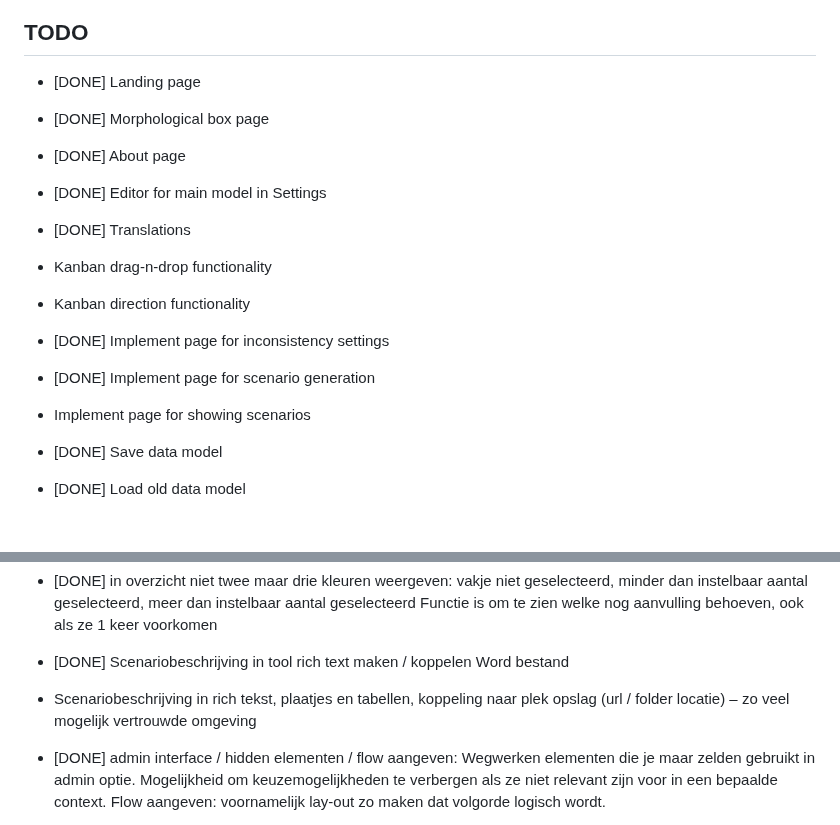
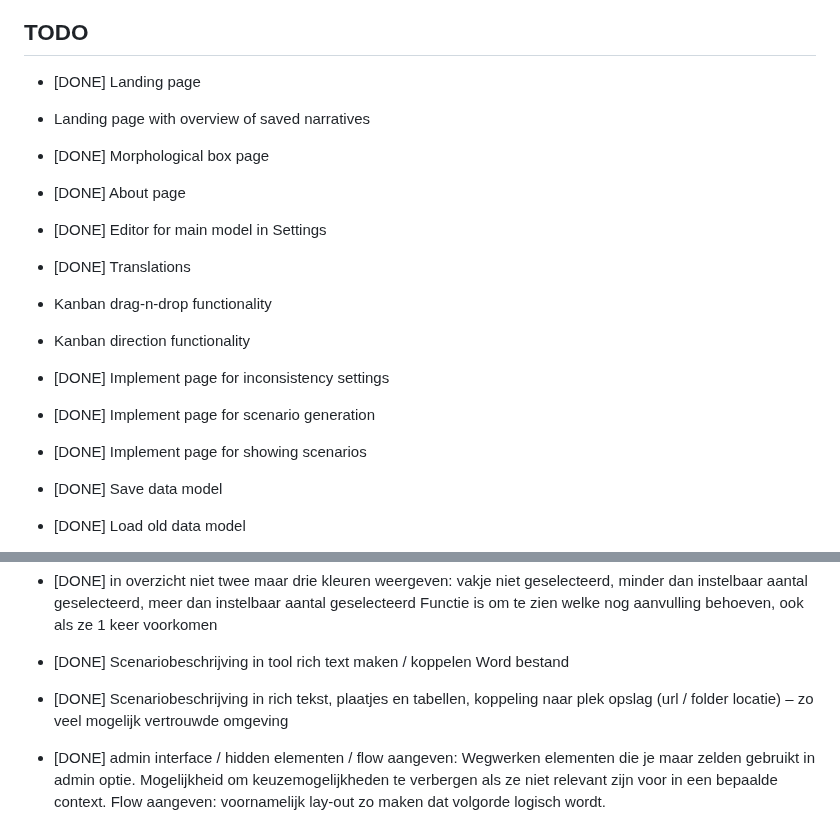
Before and after one commit to erikvullings/scenario-generator, a Markdown page: README.md, 2 parts joined by grey strips. GitHub-like rendering; blank space fills up the shorter version.

Commit message:
Update status

```diff
--- a/README.md
+++ b/README.md
@@ -5,6 +5,7 @@ Generate a threat scenario from a self-defined morphological box.
 ## TODO
 
 - [DONE] Landing page
+- Landing page with overview of saved narratives
 - [DONE] Morphological box page
 - [DONE] About page
 - [DONE] Editor for main model in Settings
@@ -13,7 +14,7 @@ Generate a threat scenario from a self-defined morphological box.
 - Kanban direction functionality
 - [DONE] Implement page for inconsistency settings
 - [DONE] Implement page for scenario generation
-- Implement page for showing scenarios
+- [DONE] Implement page for showing scenarios
 - [DONE] Save data model
 - [DONE] Load old data model
 - Implement OSM functionality
@@ -32,7 +33,7 @@ Generate a threat scenario from a self-defined morphological box.
 - [DONE] Gebruikte keuzes moeten zichtbaar worden in morfbox.
 - [DONE] in overzicht niet twee maar drie kleuren weergeven: vakje niet geselecteerd, minder dan instelbaar aantal geselecteerd, meer dan instelbaar aantal geselecteerd	Functie is om te zien welke nog aanvulling behoeven, ook als ze 1 keer voorkomen
 - [DONE] Scenariobeschrijving in tool rich text maken / koppelen Word bestand
-- Scenariobeschrijving in rich tekst, plaatjes en tabellen, koppeling naar plek opslag (url / folder locatie) – zo veel mogelijk vertrouwde omgeving
+- [DONE] Scenariobeschrijving in rich tekst, plaatjes en tabellen, koppeling naar plek opslag (url / folder locatie) – zo veel mogelijk vertrouwde omgeving
 - [DONE] admin interface / hidden elementen / flow aangeven: Wegwerken elementen die je maar zelden gebruikt in admin optie. Mogelijkheid om keuzemogelijkheden te verbergen als ze niet relevant zijn voor in een bepaalde context. Flow aangeven: voornamelijk lay-out zo maken dat volgorde logisch wordt.
 - landing page overzicht scenario's: Snel overzicht gebruikte/alle scenario’s. Sortering: alfabetisch, (evt op waarschijnlijkheid.) Per scenario stam plus ‘tagline’.
 - Rekening houden met inlezen oude scenario’s	Compatible of converteren
```
